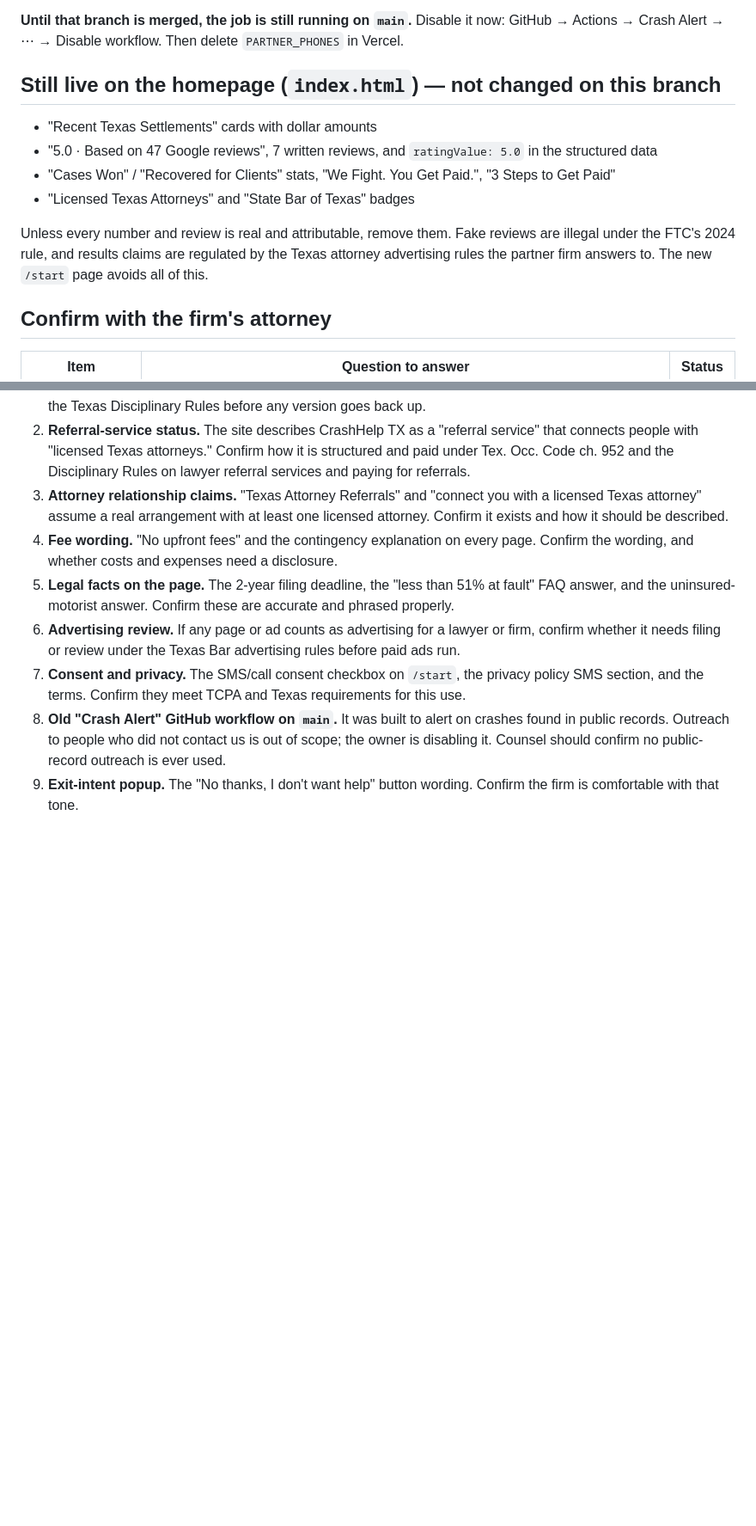
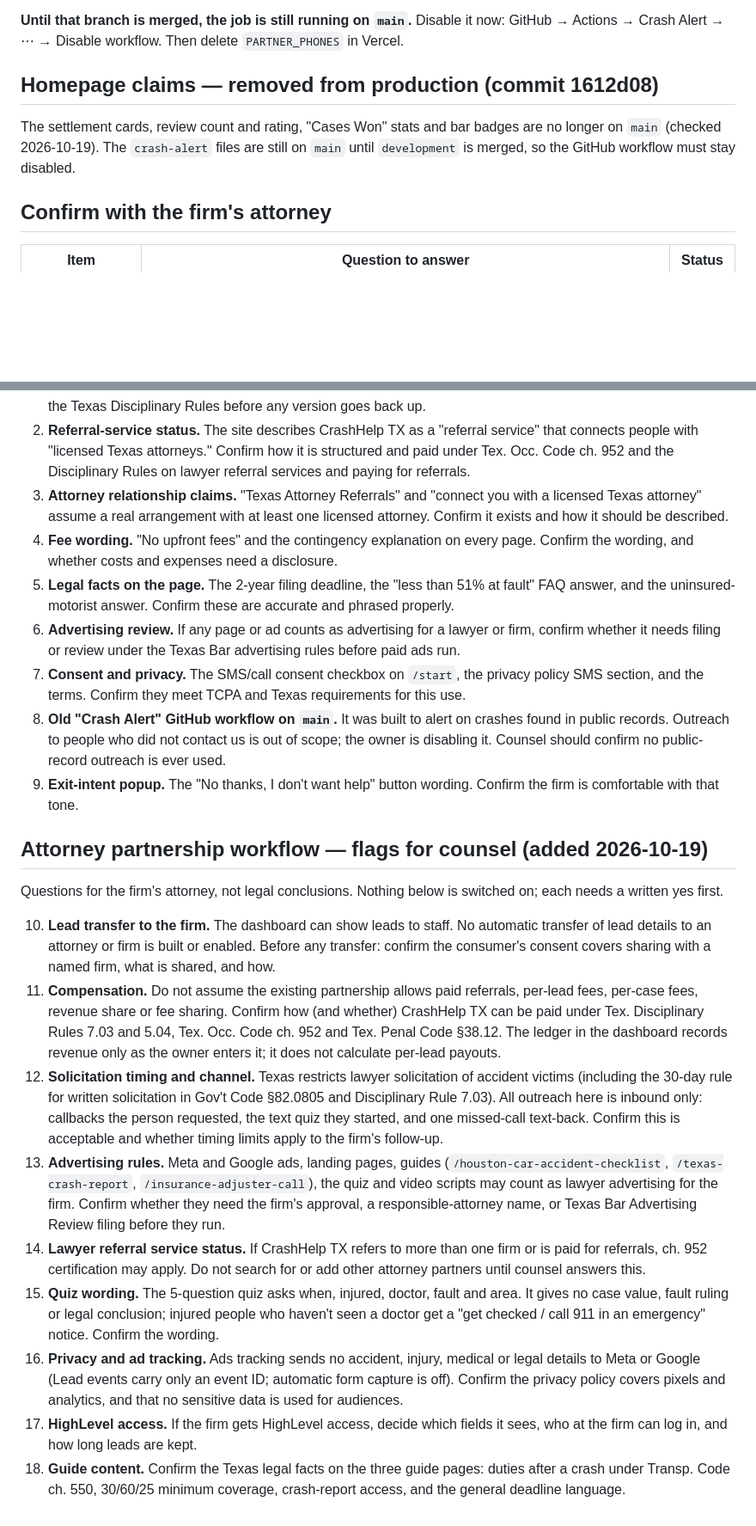
Before and after one commit to josiahortiz13/caraccidenthelp, a Markdown page: LEGAL_REVIEW.md, 2 parts joined by grey strips. Shown at 86% size. Drawn GitHub-style; blank space fills up the shorter version.

Commit message:
Legal review: attorney partnership workflow flags; mark homepage claims removed
Co-Authored-By: Claude Opus 5.5 <noreply@anthropic.com>
Claude-Session: https://claude.ai/code/session_016dAQQhqgA5oAj3AsygXB5k

```diff
--- a/LEGAL_REVIEW.md
+++ b/LEGAL_REVIEW.md
@@ -8,14 +8,9 @@ Not legal advice. Every item below needs a written yes from the partner firm's a
 
 **Until that branch is merged, the job is still running on `main`.** Disable it now: GitHub → Actions → Crash Alert → ⋯ → Disable workflow. Then delete `PARTNER_PHONES` in Vercel.
 
-## Still live on the homepage (`index.html`) — not changed on this branch
+## Homepage claims — removed from production (commit 1612d08)
 
-- "Recent Texas Settlements" cards with dollar amounts
-- "5.0 · Based on 47 Google reviews", 7 written reviews, and `ratingValue: 5.0` in the structured data
-- "Cases Won" / "Recovered for Clients" stats, "We Fight. You Get Paid.", "3 Steps to Get Paid"
-- "Licensed Texas Attorneys" and "State Bar of Texas" badges
-
-Unless every number and review is real and attributable, remove them. Fake reviews are illegal under the FTC's 2024 rule, and results claims are regulated by the Texas attorney advertising rules the partner firm answers to. The new `/start` page avoids all of this.
+The settlement cards, review count and rating, "Cases Won" stats and bar badges are no longer on `main` (checked 2026-10-19). The `crash-alert` files are still on `main` until `development` is merged, so the GitHub workflow must stay disabled.
 
 ## Confirm with the firm's attorney
 
@@ -51,3 +46,16 @@ These are questions for counsel, not legal conclusions.
 7. **Consent and privacy.** The SMS/call consent checkbox on `/start`, the privacy policy SMS section, and the terms. Confirm they meet TCPA and Texas requirements for this use.
 8. **Old "Crash Alert" GitHub workflow on `main`.** It was built to alert on crashes found in public records. Outreach to people who did not contact us is out of scope; the owner is disabling it. Counsel should confirm no public-record outreach is ever used.
 9. **Exit-intent popup.** The "No thanks, I don't want help" button wording. Confirm the firm is comfortable with that tone.
+
+## Attorney partnership workflow — flags for counsel (added 2026-10-19)
+Questions for the firm's attorney, not legal conclusions. Nothing below is switched on; each needs a written yes first.
+
+10. **Lead transfer to the firm.** The dashboard can show leads to staff. No automatic transfer of lead details to an attorney or firm is built or enabled. Before any transfer: confirm the consumer's consent covers sharing with a named firm, what is shared, and how.
+11. **Compensation.** Do not assume the existing partnership allows paid referrals, per-lead fees, per-case fees, revenue share or fee sharing. Confirm how (and whether) CrashHelp TX can be paid under Tex. Disciplinary Rules 7.03 and 5.04, Tex. Occ. Code ch. 952 and Tex. Penal Code §38.12. The ledger in the dashboard records revenue only as the owner enters it; it does not calculate per-lead payouts.
+12. **Solicitation timing and channel.** Texas restricts lawyer solicitation of accident victims (including the 30-day rule for written solicitation in Gov't Code §82.0805 and Disciplinary Rule 7.03). All outreach here is inbound only: callbacks the person requested, the text quiz they started, and one missed-call text-back. Confirm this is acceptable and whether timing limits apply to the firm's follow-up.
+13. **Advertising rules.** Meta and Google ads, landing pages, guides (`/houston-car-accident-checklist`, `/texas-crash-report`, `/insurance-adjuster-call`), the quiz and video scripts may count as lawyer advertising for the firm. Confirm whether they need the firm's approval, a responsible-attorney name, or Texas Bar Advertising Review filing before they run.
+14. **Lawyer referral service status.** If CrashHelp TX refers to more than one firm or is paid for referrals, ch. 952 certification may apply. Do not search for or add other attorney partners until counsel answers this.
+15. **Quiz wording.** The 5-question quiz asks when, injured, doctor, fault and area. It gives no case value, fault ruling or legal conclusion; injured people who haven't seen a doctor get a "get checked / call 911 in an emergency" notice. Confirm the wording.
+16. **Privacy and ad tracking.** Ads tracking sends no accident, injury, medical or legal details to Meta or Google (Lead events carry only an event ID; automatic form capture is off). Confirm the privacy policy covers pixels and analytics, and that no sensitive data is used for audiences.
+17. **HighLevel access.** If the firm gets HighLevel access, decide which fields it sees, who at the firm can log in, and how long leads are kept.
+18. **Guide content.** Confirm the Texas legal facts on the three guide pages: duties after a crash under Transp. Code ch. 550, 30/60/25 minimum coverage, crash-report access, and the general deadline language.
```
